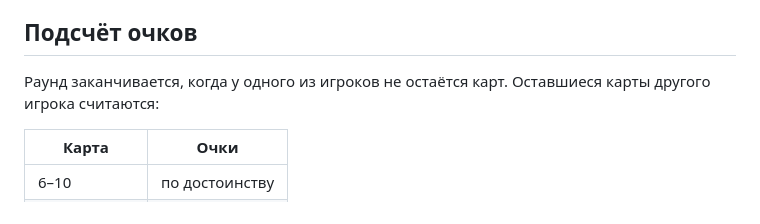
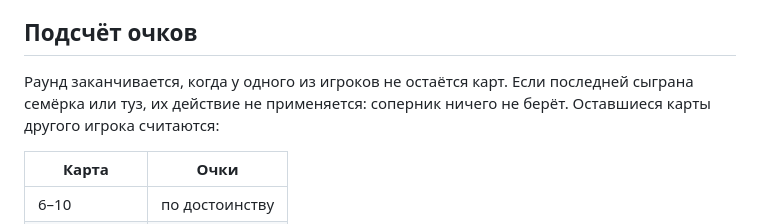
Before and after one commit to mglaezer/jfool, a Markdown page: RULES.md, the part around the change. GitHub-like rendering.

Commit message:
RULES.md: a seven or ace played last has no effect
Claude-Session: https://claude.ai/code/session_01ViasdHiqyzY5hk4x6nQhTx

```diff
--- a/RULES.md
+++ b/RULES.md
@@ -23,7 +23,7 @@
 
 ## Подсчёт очков
 
-Раунд заканчивается, когда у одного из игроков не остаётся карт. Оставшиеся карты другого игрока считаются:
+Раунд заканчивается, когда у одного из игроков не остаётся карт. Если последней сыграна семёрка или туз, их действие не применяется: соперник ничего не берёт. Оставшиеся карты другого игрока считаются:
 
 | Карта | Очки |
 |------|--------|
```
